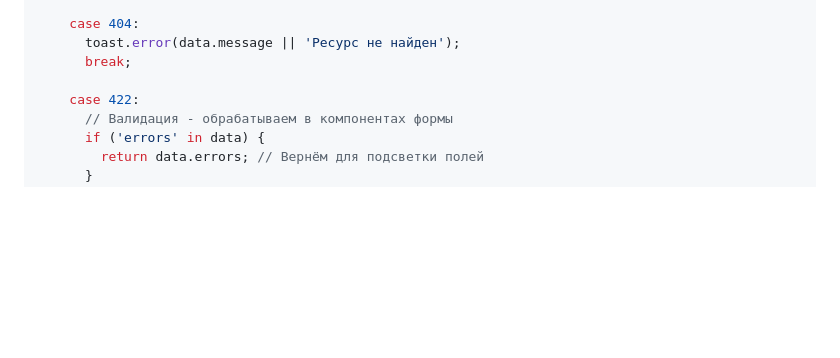
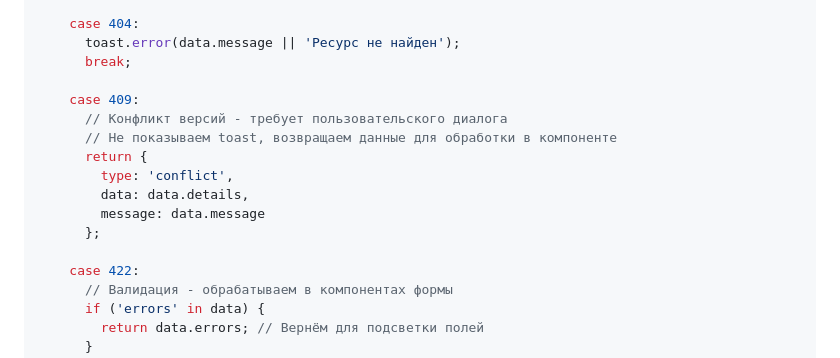
Before and after one commit to ASchum/loadstar-api-docs, a Markdown page: docs/error-codes.md, the part around one of its changes. Rendered like a GitHub page; blank space fills up the shorter version.

```diff
--- a/docs/error-codes.md
+++ b/docs/error-codes.md
@@ -329,6 +329,15 @@ export function handleApiError(error: any) {
       toast.error(data.message || 'Ресурс не найден');
       break;
 
+    case 409:
+      // Конфликт версий - требует пользовательского диалога
+      // Не показываем toast, возвращаем данные для обработки в компоненте
+      return {
+        type: 'conflict',
+        data: data.details,
+        message: data.message
+      };
+
     case 422:
       // Валидация - обрабатываем в компонентах формы
       if ('errors' in data) {
```
Also changed, not shown: other parts of docs/error-codes.md (+84 -0 lines).
